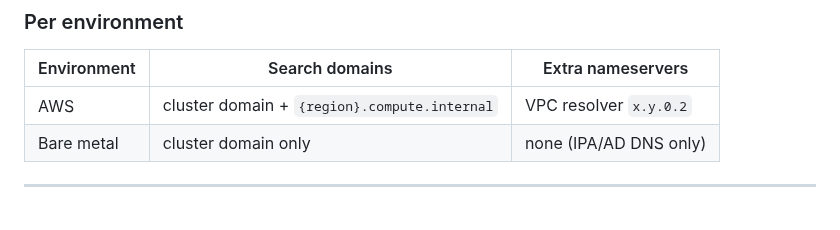
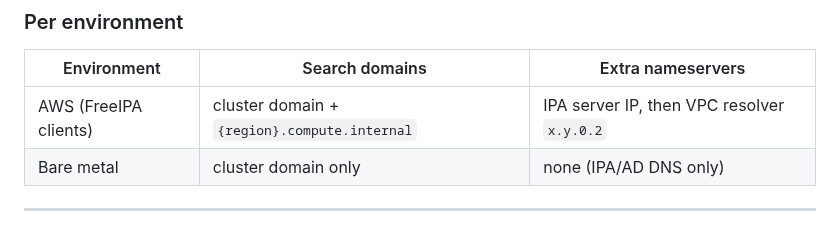
Before and after one commit to kuldeepsahu1105/cdp-onprem-automation, a Markdown page: ansible-playbooks/docs/REFERENCE.md, the part around the change. Drawn GitHub-style.

Commit message:
Document IPA-before-VPC nameserver order for AWS FreeIPA clients
Co-authored-by: Kuldeep Sahu <kuldeepsahu1105@users.noreply.github.com>

```diff
--- a/ansible-playbooks/docs/REFERENCE.md
+++ b/ansible-playbooks/docs/REFERENCE.md
@@ -220,7 +220,7 @@ Access at runtime: `{{ os_vars[ansible_os_family].<key> }}` or `{{ os.<key> }}`
 
 | Environment | Search domains | Extra nameservers |
 |---|---|---|
-| AWS | cluster domain + `{region}.compute.internal` | VPC resolver `x.y.0.2` |
+| AWS (FreeIPA clients) | cluster domain + `{region}.compute.internal` | IPA server IP, then VPC resolver `x.y.0.2` |
 | Bare metal | cluster domain only | none (IPA/AD DNS only) |
 
 ---
```
